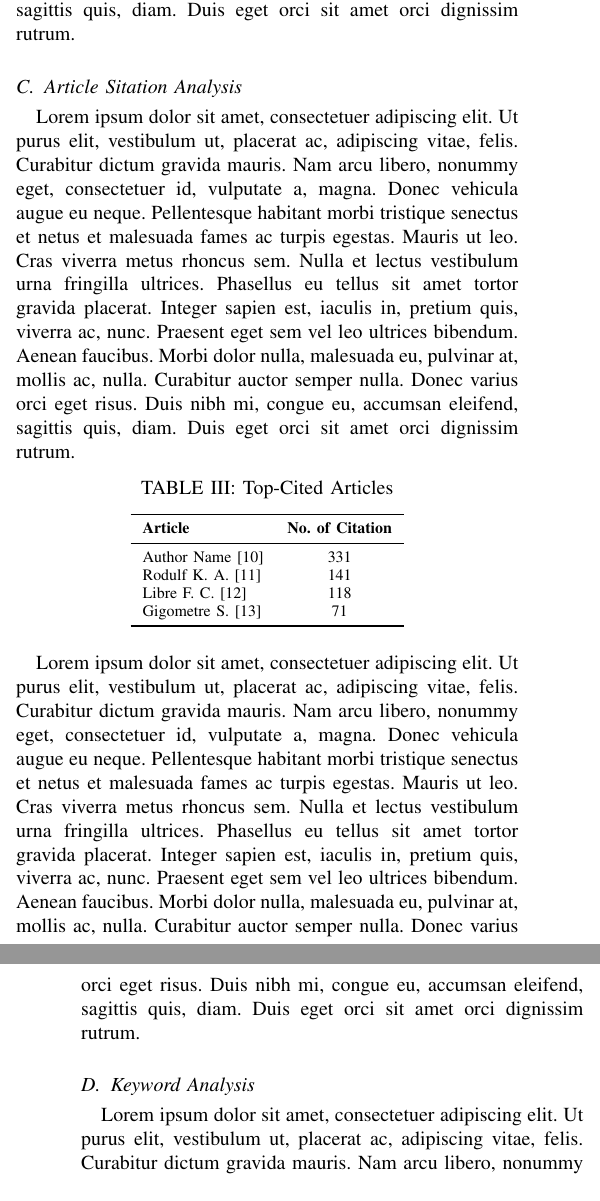
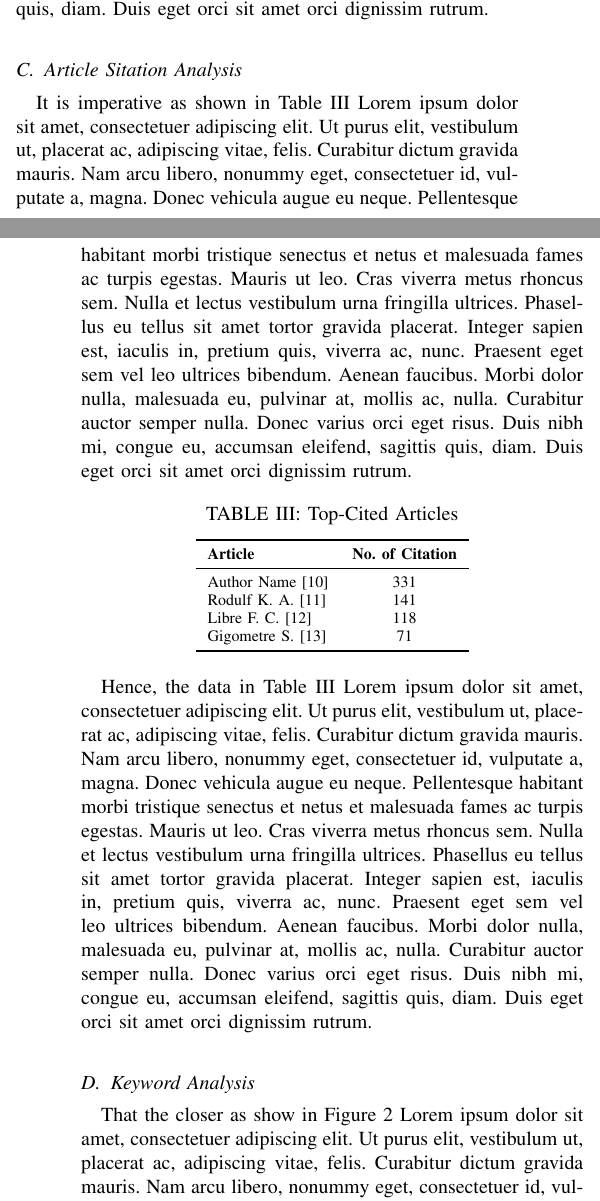
Before and after one commit to vaTomas/MoR, a LaTeX paper (src/main.tex): two parts of the columns of pages 2 and 3 of 4 before the commit and two parts of the columns of pages 2 and 3 of 5 after it, joined at a grey line, cut so that both start at the same text. Compiled offline with pdfLaTeX.

Commit message:
added examples for referencing tables and figures

```diff
--- a/src/main.tex
+++ b/src/main.tex
@@ -169,11 +171,11 @@ and ensuring the safety of various infrastructures \cite{Chen2021} \cite{Gharehb
   \end{tabular}
 \end{table}
 
-\lipsum[1]
+However, it shall be noted that \autoref{tbl:bresearchers} \lipsum[1]\lipsum[1]
 
 
 \subsection{Article Sitation Analysis}
-\lipsum[1]
+It is imperative as shown in \autoref{tbl:articleCites} \lipsum[1]
 
 \begin{table}[htbp]
 
@@ -193,11 +195,12 @@ and ensuring the safety of various infrastructures \cite{Chen2021} \cite{Gharehb
   \end{tabular}
 \end{table}
 
-\lipsum[1]
+Hence, the data in \autoref{tbl:articleCites} \lipsum[1]
+
 
 
 \subsection{Keyword Analysis}
-\lipsum[1]
+That the closer as show in \autoref{fig:co_occurrence} \lipsum[1]
 
 \begin{figure}[htbp]
   \centering
```
Also changed, not shown: src/main.tex (12 more changed lines).
